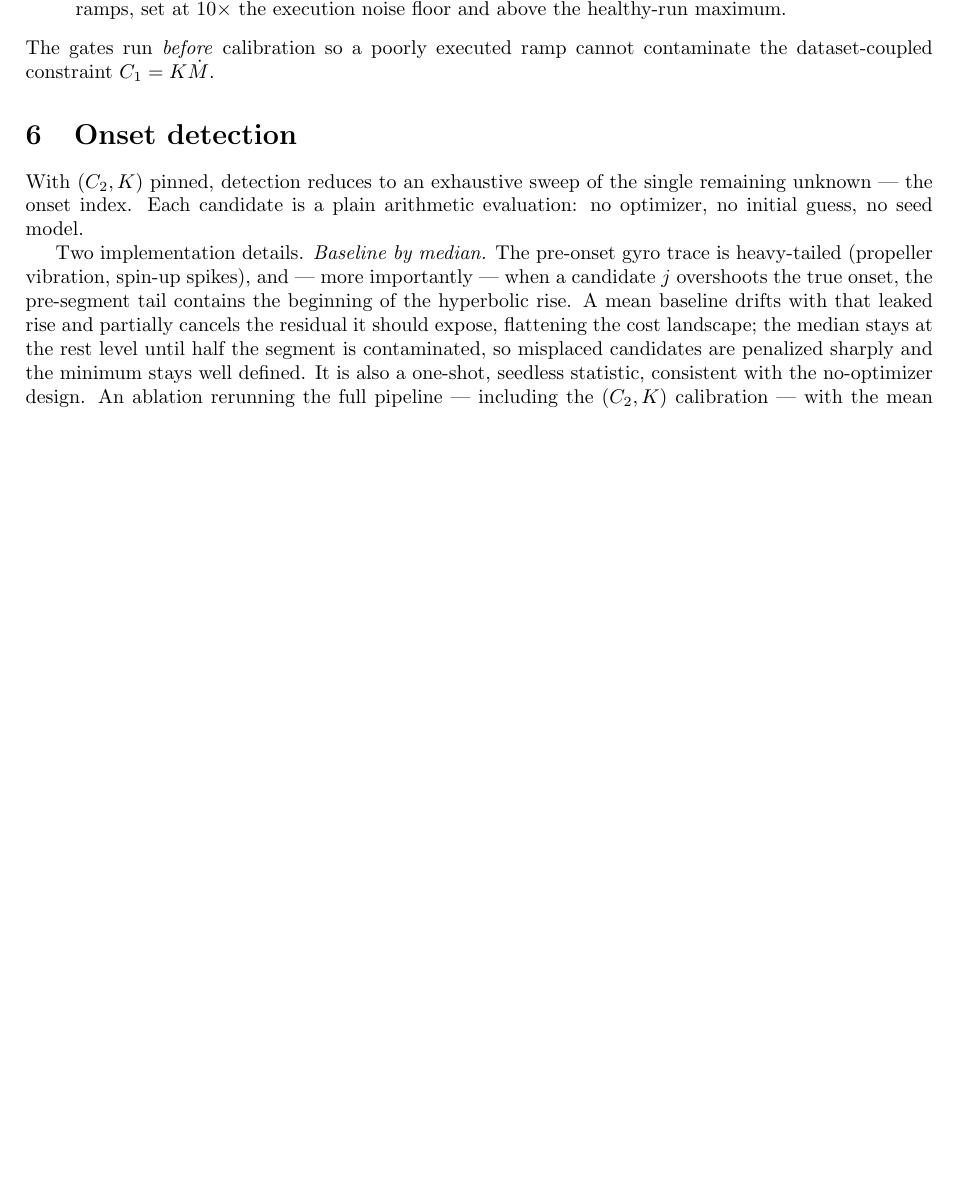
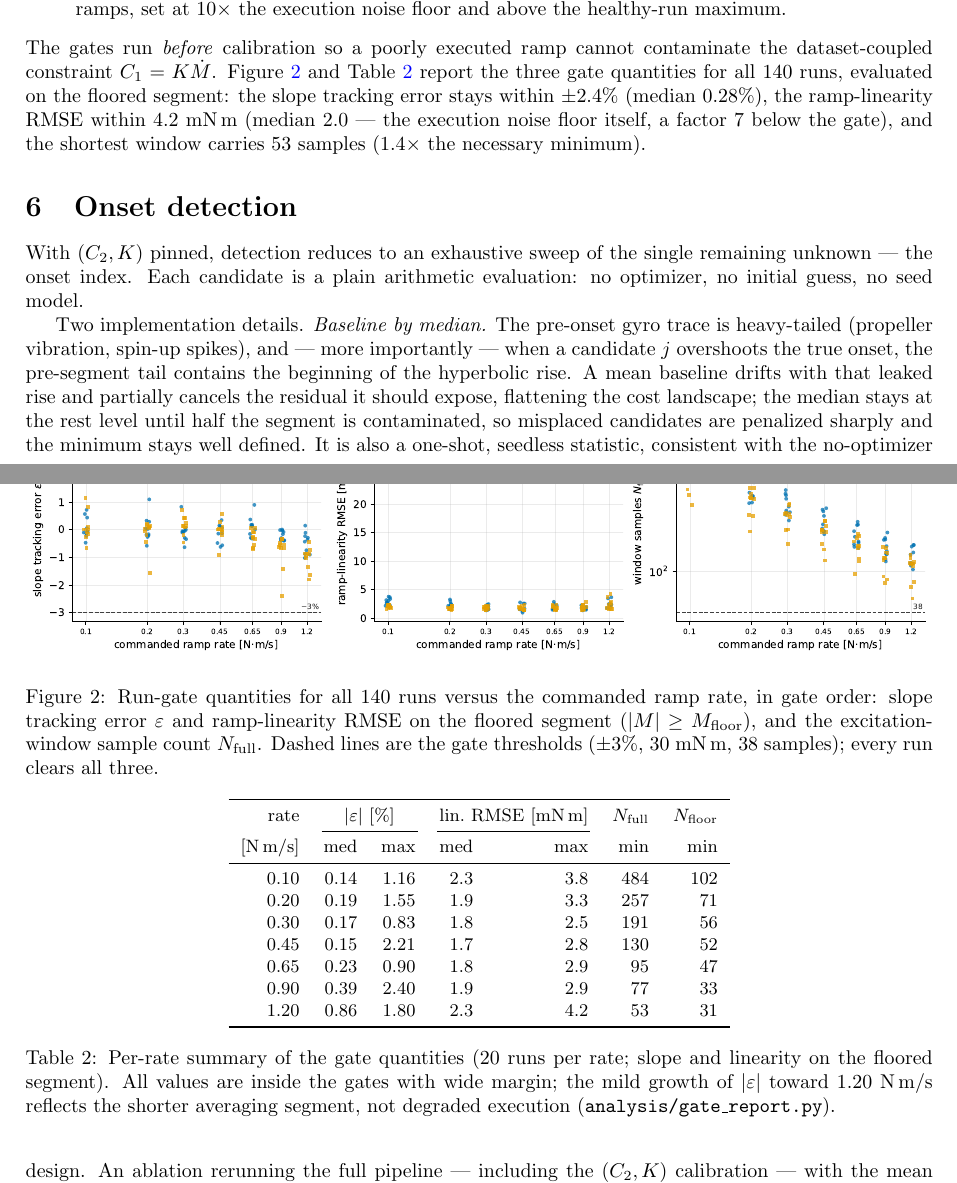
Before and after one commit to kay01-kwon/preflight_identification, a LaTeX document (docs/cosh_methodology.tex): part of page 3 of 11 before the commit and two parts of pages 3 and 4 of 11 after it, the two joined at a grey line, cut so that both start at the same text, the shorter picture padded with empty space. Compiled offline with pdfLaTeX.

Commit message:
docs: gate-quantity report in Sec. 4 (figure + per-rate table)
Three-panel figure (slope tracking error, ramp-linearity RMSE, window
samples vs ramp rate, gate thresholds drawn) and a per-rate summary
table, both on the floored segment: |eps| <= 2.4% (median 0.28%),
linearity RMSE <= 4.2 mN-m (median 2.0), N_full >= 53. Every run
clears all three gates with wide margin.

Co-Authored-By: Claude Fable 5 <noreply@anthropic.com>
Claude-Session: https://claude.ai/code/session_01BM6bcsm1ZtLtgegEeuFDVS

```diff
--- a/docs/cosh_methodology.tex
+++ b/docs/cosh_methodology.tex
@@ -201,6 +201,52 @@ execution noise floor and above the healthy-run maximum.
 \end{enumerate}
 The gates run \emph{before} calibration so a poorly executed ramp cannot
 contaminate the dataset-coupled constraint $C_1 = K\dot M$.
+Figure~\ref{fig:gates} and Table~\ref{tab:gates} report the three gate
+quantities for all $140$ runs, evaluated on the floored segment: the
+slope tracking error stays within $\pm 2.4\%$ (median $0.28\%$), the
+ramp-linearity RMSE within $4.2$~mN\,m (median $2.0$ — the execution
+noise floor itself, a factor $7$ below the gate), and the shortest
+window carries $53$ samples ($1.4\times$ the necessary minimum).
+
+\begin{figure}[t]
+\centering
+\includegraphics[width=\linewidth]{fig_gate_report.pdf}
+\caption{Run-gate quantities for all $140$ runs versus the commanded
+ramp rate, in gate order: slope tracking error $\varepsilon$ and
+ramp-linearity RMSE on the floored segment
+($|M| \ge M_{\mathrm{floor}}$), and the excitation-window sample count
+$N_{\mathrm{full}}$. Dashed lines are the gate thresholds
+($\pm3\%$, $30$~mN\,m, $38$ samples); every run clears all three.}
+\label{fig:gates}
+\end{figure}
+
+\begin{table}[t]
+\centering
+\small
+\begin{tabular}{r rr rr rr}
+\toprule
+rate & \multicolumn{2}{c}{$|\varepsilon|$ [\%]} &
+\multicolumn{2}{c}{lin.\ RMSE [mN\,m]} &
+$N_{\mathrm{full}}$ & $N_{\mathrm{floor}}$ \\
+\cmidrule(lr){2-3} \cmidrule(lr){4-5}
+[N\,m/s] & med & max & med & max & min & min \\
+\midrule
+$0.10$ & $0.14$ & $1.16$ & $2.3$ & $3.8$ & $484$ & $102$ \\
+$0.20$ & $0.19$ & $1.55$ & $1.9$ & $3.3$ & $257$ & $71$ \\
+$0.30$ & $0.17$ & $0.83$ & $1.8$ & $2.5$ & $191$ & $56$ \\
+$0.45$ & $0.15$ & $2.21$ & $1.7$ & $2.8$ & $130$ & $52$ \\
+$0.65$ & $0.23$ & $0.90$ & $1.8$ & $2.9$ & $95$ & $47$ \\
+$0.90$ & $0.39$ & $2.40$ & $1.9$ & $2.9$ & $77$ & $33$ \\
+$1.20$ & $0.86$ & $1.80$ & $2.3$ & $4.2$ & $53$ & $31$ \\
+\bottomrule
+\end{tabular}
+\caption{Per-rate summary of the gate quantities ($20$ runs per rate;
+slope and linearity on the floored segment). All values are inside the
+gates with wide margin; the mild growth of $|\varepsilon|$ toward
+$1.20$~N\,m/s reflects the shorter averaging segment, not degraded
+execution (\texttt{analysis/gate\_report.py}).}
+\label{tab:gates}
+\end{table}
 
 \section{Onset detection}
 \label{sec:algorithm}
```
Also changed, not shown: docs/cosh_methodology.pdf, docs/fig_gate_report.pdf (added), 1 other file.
